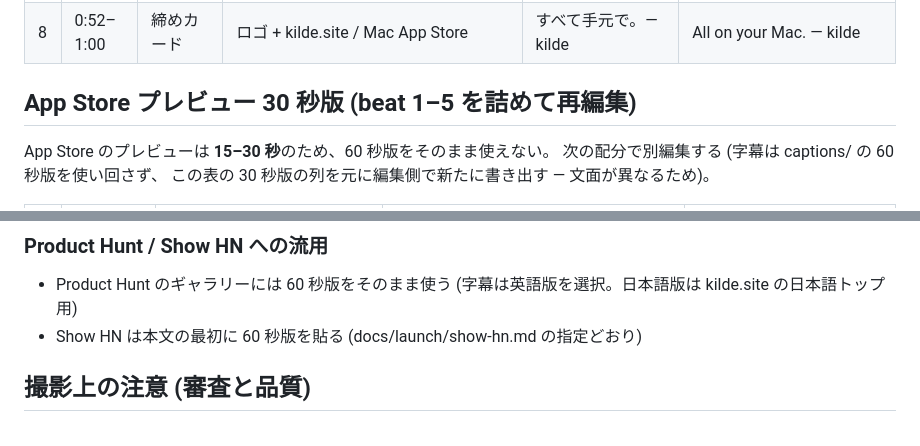
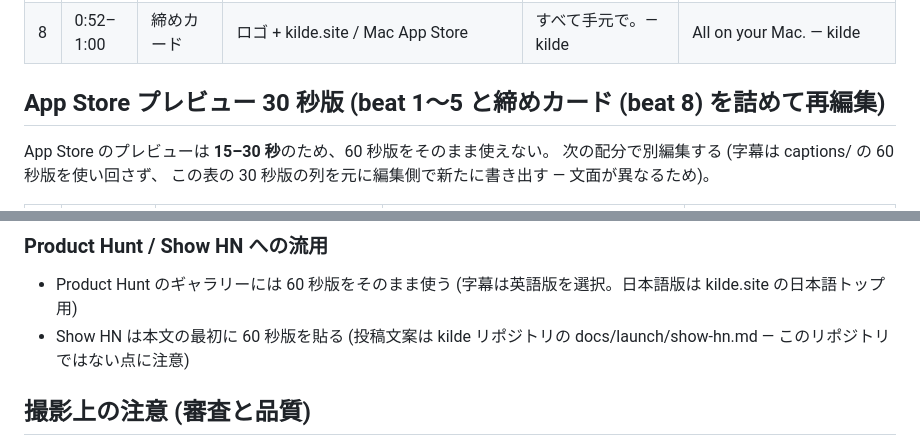
Before and after one commit to kilde-team/kilde-site, a Markdown page: docs/demo-video/storyboard.md, 2 parts joined by grey strips. GitHub-like rendering.

Commit message:
Fix two cross-reference slips in the storyboard
Name the kilde-repository home of docs/launch/show-hn.md explicitly
(it does not exist in this repo), and make the 30-second section
heading match its six-row table (beats 1-5 plus the closing card).

```diff
--- a/docs/demo-video/storyboard.md
+++ b/docs/demo-video/storyboard.md
@@ -30,7 +30,7 @@ kilde-site#1 の撮影台本。**この表が撮影と編集の正本**で、字
 | 7 | 0:44–0:52 | 最近の録画 / 検索 | 全文検索で言葉を探して該当箇所へジャンプ | 録画は、探せる資産になる。 | Every recording becomes searchable. |
 | 8 | 0:52–1:00 | 締めカード | ロゴ + kilde.site / Mac App Store | すべて手元で。— kilde | All on your Mac. — kilde |
 
-## App Store プレビュー 30 秒版 (beat 1–5 を詰めて再編集)
+## App Store プレビュー 30 秒版 (beat 1〜5 と締めカード (beat 8) を詰めて再編集)
 
 App Store のプレビューは **15–30 秒**のため、60 秒版をそのまま使えない。
 次の配分で別編集する (字幕は captions/ の 60 秒版を使い回さず、
@@ -49,7 +49,8 @@ App Store のプレビューは **15–30 秒**のため、60 秒版をそのま
 
 - Product Hunt のギャラリーには 60 秒版をそのまま使う
   (字幕は英語版を選択。日本語版は kilde.site の日本語トップ用)
-- Show HN は本文の最初に 60 秒版を貼る (docs/launch/show-hn.md の指定どおり)
+- Show HN は本文の最初に 60 秒版を貼る (投稿文案は kilde リポジトリの
+  docs/launch/show-hn.md — このリポジトリではない点に注意)
 
 ## 撮影上の注意 (審査と品質)
 
```
